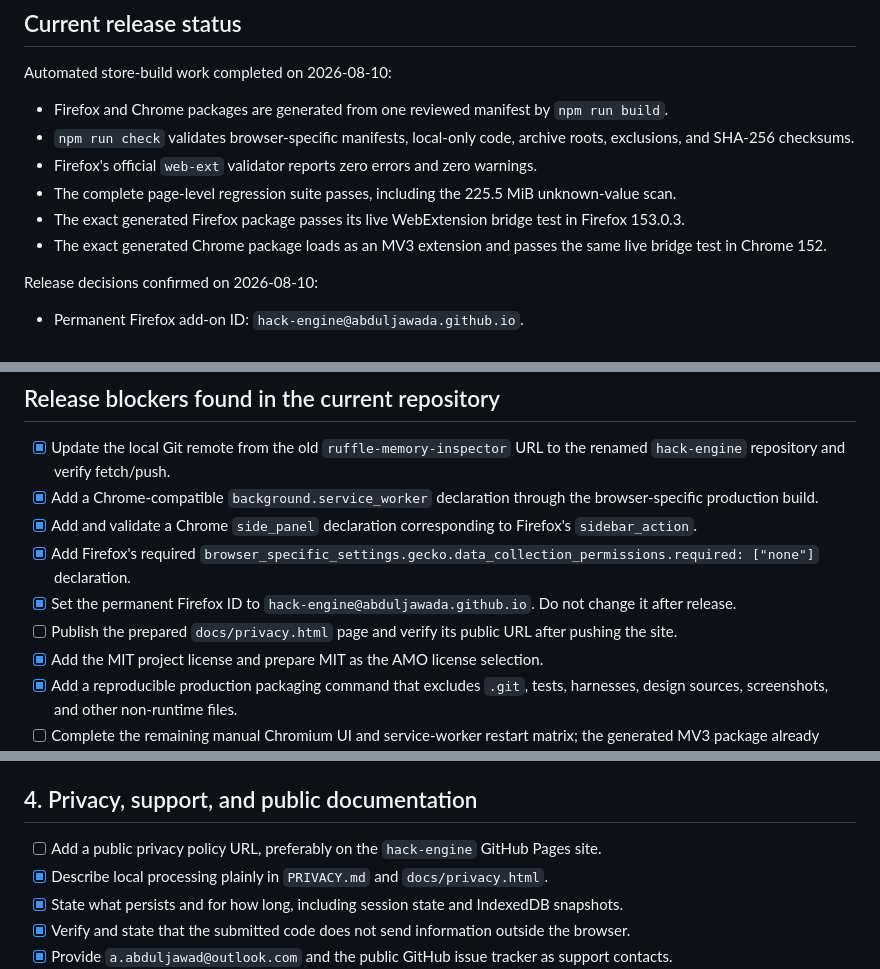
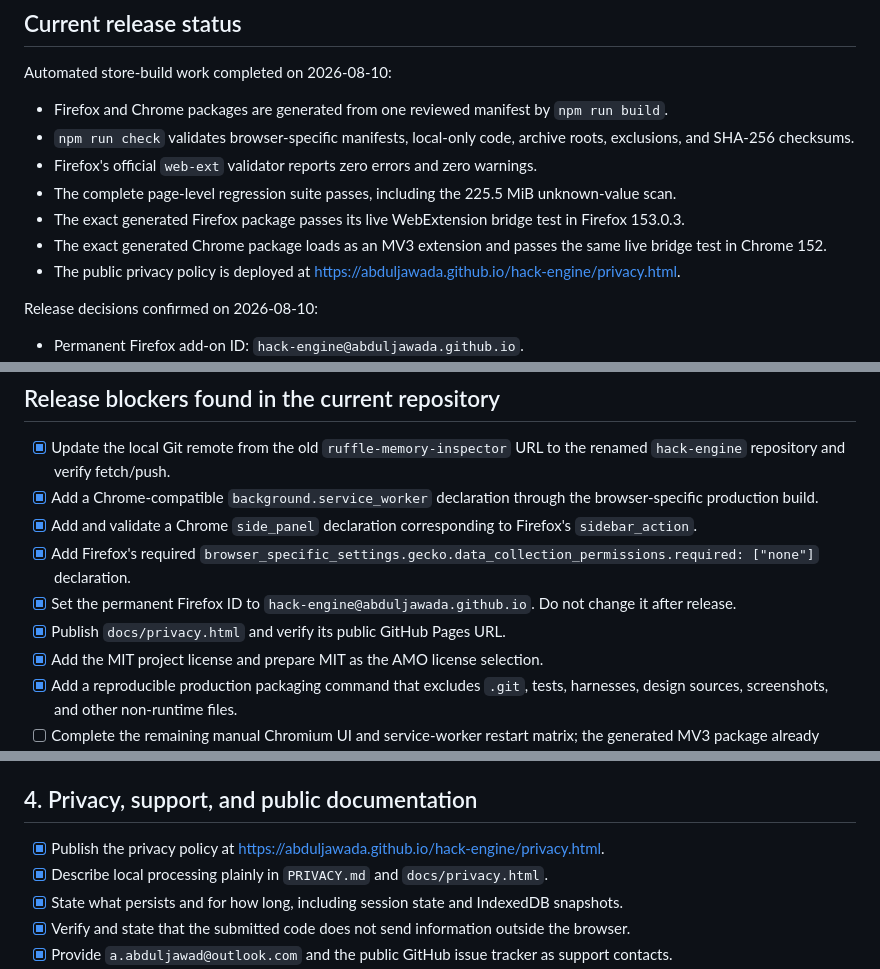
Before and after one commit to abduljawada/hack-engine, a Markdown page: STORE_PUBLISHING_CHECKLIST.md, 3 parts joined by grey strips. Drawn GitHub-style.

Commit message:
docs: record published privacy policy

```diff
--- a/STORE_PUBLISHING_CHECKLIST.md
+++ b/STORE_PUBLISHING_CHECKLIST.md
@@ -14,6 +14,7 @@ Automated store-build work completed on 2026-08-10:
 - The complete page-level regression suite passes, including the 225.5 MiB unknown-value scan.
 - The exact generated Firefox package passes its live WebExtension bridge test in Firefox 153.0.3.
 - The exact generated Chrome package loads as an MV3 extension and passes the same live bridge test in Chrome 152.
+- The public privacy policy is deployed at <https://abduljawada.github.io/hack-engine/privacy.html>.
 
 Release decisions confirmed on 2026-08-10:
 
@@ -29,7 +30,7 @@ Release decisions confirmed on 2026-08-10:
 - [x] Add and validate a Chrome `side_panel` declaration corresponding to Firefox's `sidebar_action`.
 - [x] Add Firefox's required `browser_specific_settings.gecko.data_collection_permissions.required: ["none"]` declaration.
 - [x] Set the permanent Firefox ID to `hack-engine@abduljawada.github.io`. Do not change it after release.
-- [ ] Publish the prepared `docs/privacy.html` page and verify its public URL after pushing the site.
+- [x] Publish `docs/privacy.html` and verify its public GitHub Pages URL.
 - [x] Add the MIT project license and prepare MIT as the AMO license selection.
 - [x] Add a reproducible production packaging command that excludes `.git`, tests, harnesses, design sources, screenshots, and other non-runtime files.
 - [ ] Complete the remaining manual Chromium UI and service-worker restart matrix; the generated MV3 package already passes its automated live bridge test.
@@ -74,7 +75,7 @@ Release decisions confirmed on 2026-08-10:
 
 ## 4. Privacy, support, and public documentation
 
-- [ ] Add a public privacy policy URL, preferably on the `hack-engine` GitHub Pages site.
+- [x] Publish the privacy policy at <https://abduljawada.github.io/hack-engine/privacy.html>.
 - [x] Describe local processing plainly in `PRIVACY.md` and `docs/privacy.html`.
 - [x] State what persists and for how long, including session state and IndexedDB snapshots.
 - [x] Verify and state that the submitted code does not send information outside the browser.
```
